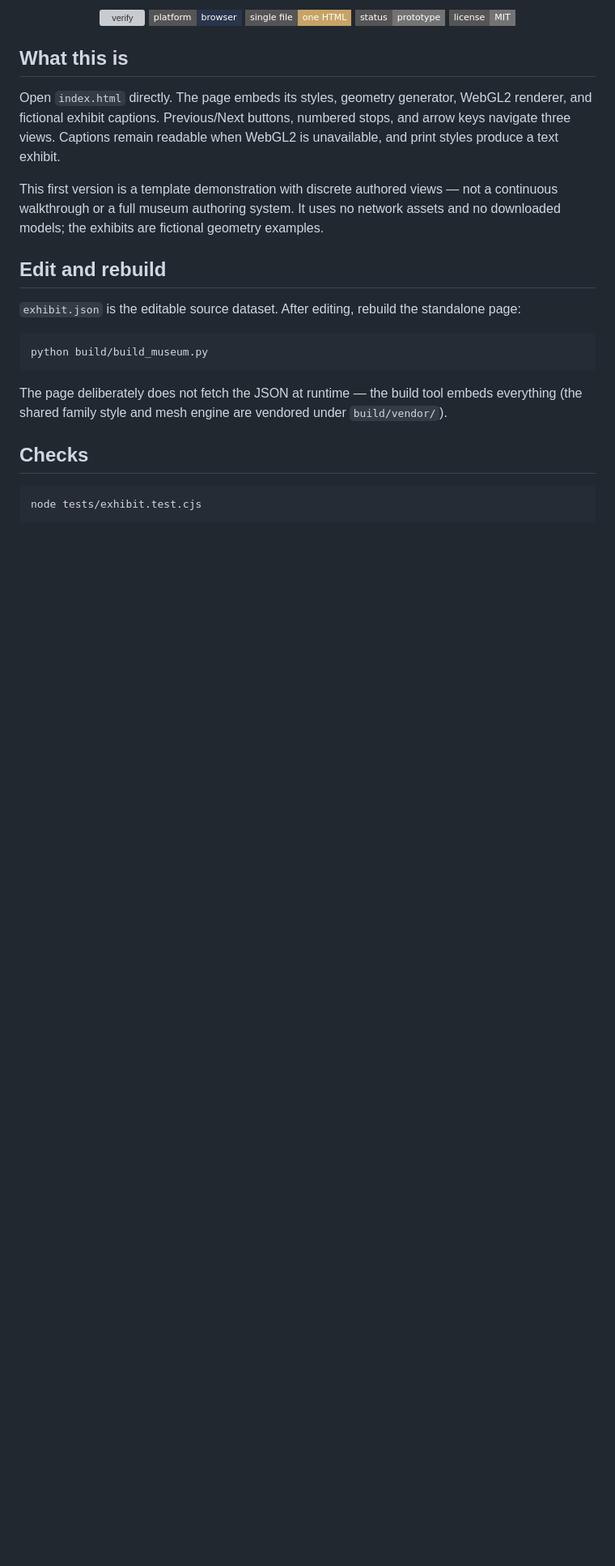
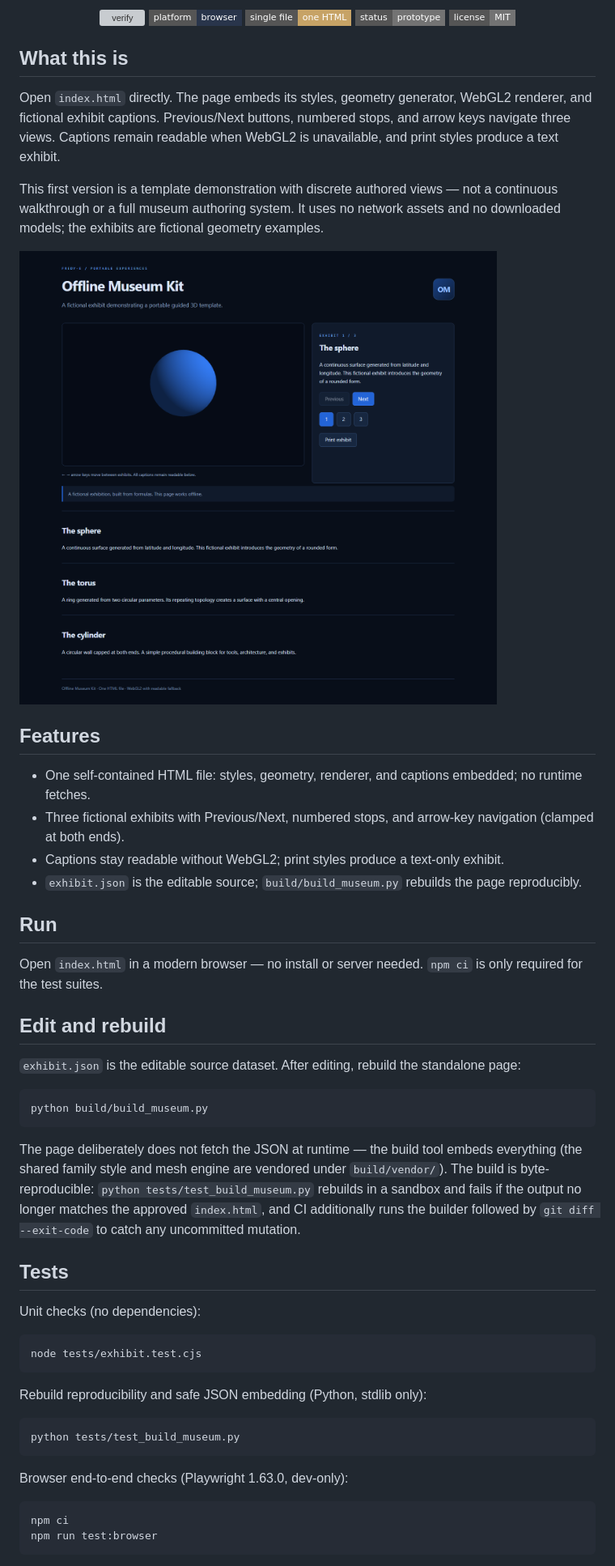
Before and after one commit to Fredy-E/Offline-Museum-Kit, a Markdown page: README.md, the part around one of its changes. Shown at 81% size. Rendered like a GitHub page; pictures changed too: docs/images/app.png (added); badges without logos; blank space fills up the shorter version; grey boxes are pictures that could not be loaded.

Commit message:
Add rebuild byte-reproducibility test and no-WebGL fallback fix; asserting browser suite (5 checks), screenshot, strict CI, Pages prep

````diff
--- a/README.md
+++ b/README.md
@@ -16,6 +16,19 @@ Open `index.html` directly. The page embeds its styles, geometry generator, WebG
 
 This first version is a template demonstration with discrete authored views — not a continuous walkthrough or a full museum authoring system. It uses no network assets and no downloaded models; the exhibits are fictional geometry examples.
 
+![Offline Museum Kit showing the first exhibit](docs/images/app.png)
+
+## Features
+
+- One self-contained HTML file: styles, geometry, renderer, and captions embedded; no runtime fetches.
+- Three fictional exhibits with Previous/Next, numbered stops, and arrow-key navigation (clamped at both ends).
+- Captions stay readable without WebGL2; print styles produce a text-only exhibit.
+- `exhibit.json` is the editable source; `build/build_museum.py` rebuilds the page reproducibly.
+
+## Run
+
+Open `index.html` in a modern browser — no install or server needed. `npm ci` is only required for the test suites.
+
 ## Edit and rebuild
 
 `exhibit.json` is the editable source dataset. After editing, rebuild the standalone page:
@@ -24,10 +37,26 @@ This first version is a template demonstration with discrete authored views —
 python build/build_museum.py
 ```
 
-The page deliberately does not fetch the JSON at runtime — the build tool embeds everything (the shared family style and mesh engine are vendored under `build/vendor/`).
+The page deliberately does not fetch the JSON at runtime — the build tool embeds everything (the shared family style and mesh engine are vendored under `build/vendor/`). The build is byte-reproducible: `python tests/test_build_museum.py` rebuilds in a sandbox and fails if the output no longer matches the approved `index.html`, and CI additionally runs the builder followed by `git diff --exit-code` to catch any uncommitted mutation.
 
-## Checks
+## Tests
+
+Unit checks (no dependencies):
 
 ```sh
 node tests/exhibit.test.cjs
 ```
+
+Rebuild reproducibility and safe JSON embedding (Python, stdlib only):
+
+```sh
+python tests/test_build_museum.py
+```
+
+Browser end-to-end checks (Playwright 1.63.0, dev-only):
+
+```sh
+npm ci
+npm run test:browser
+```
+
````
Also changed, not shown: other parts of README.md (+10 -0 lines), 10 other files.
